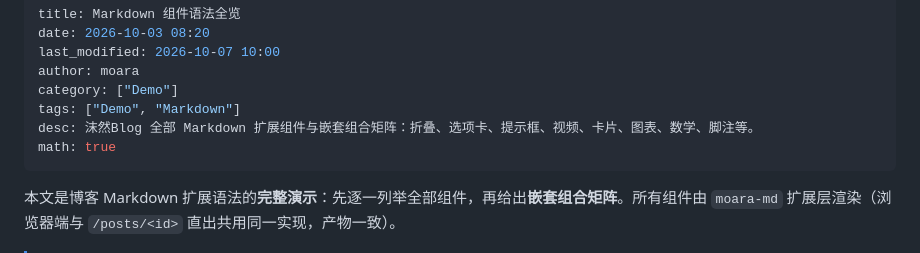
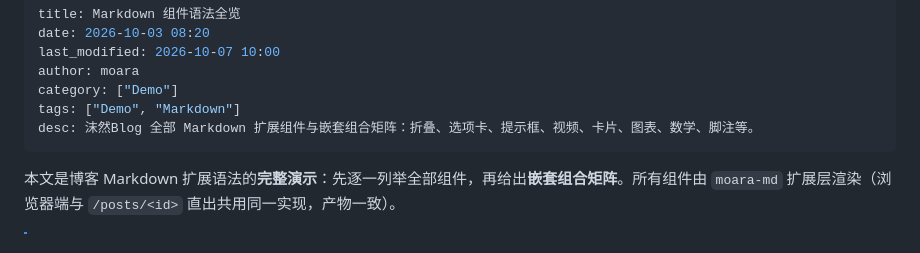
Before and after one commit to moaradc/blog-content, a Markdown page: docs/posts/test001.md, the part around one of its changes. Drawn GitHub-style.

```diff
--- a/docs/posts/test001.md
+++ b/docs/posts/test001.md
@@ -6,7 +6,6 @@ author: moara
 category: ["Demo"]
 tags: ["Demo", "Markdown"]
 desc: 沫然Blog 全部 Markdown 扩展组件与嵌套组合矩阵：折叠、选项卡、提示框、视频、卡片、图表、数学、脚注等。
-math: true
 ---
 本文是博客 Markdown 扩展语法的**完整演示**：先逐一列举全部组件，再给出**嵌套组合矩阵**。所有组件由 `moara-md` 扩展层渲染（浏览器端与 `/posts/<id>` 直出共用同一实现，产物一致）。
 
```
Also changed, not shown: other parts of docs/posts/test001.md (+8 -0 lines).
